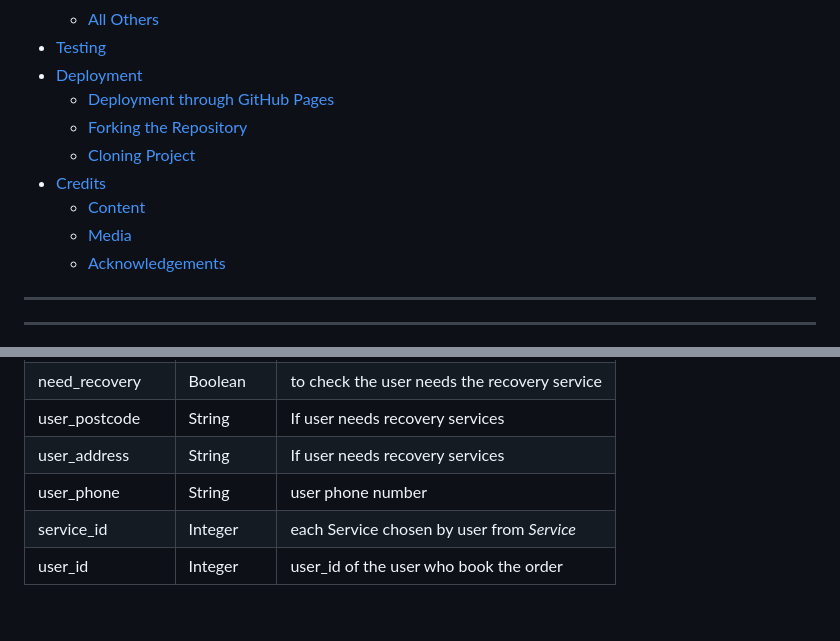
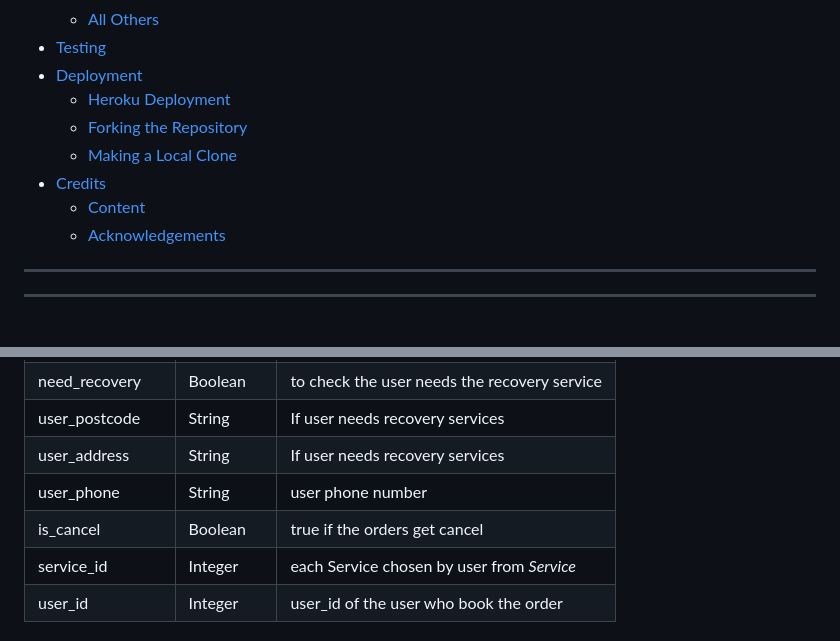
Before and after one commit to BENNI-GITHUB/project-03-Benni-Auto, a Markdown page: README.md, 2 parts joined by grey strips. Rendered like a GitHub page; blank space fills up the shorter version.

```diff
--- a/README.md
+++ b/README.md
@@ -28,12 +28,11 @@ You can find the live site [here](https://benniauto-b1eb6496d00c.herokuapp.com/)
   + [All Others](#all-others)
 + [Testing](#testing)
 + [Deployment](#deployment)
-  + [Deployment through GitHub Pages](#deployment-through-gitHub-pages)
+  + [Heroku Deployment](#heroku-deployment)
   + [Forking the Repository](#forking-the-repository)
-  + [Cloning Project](#cloning-project)
+  + [Making a Local Clone](#making-a-local-clone)
 + [Credits](#credits)
   + [Content](#content)
-  + [Media](#media)
   + [Acknowledgements](#acknowledgements)
 ---
 ---
@@ -261,6 +260,7 @@ Below is the schema for my database:
 |user_postcode          |String         |If user needs recovery services
 |user_address           |String         |If user needs recovery services
 |user_phone             |String         |user phone number
+|is_cancel              |Boolean        |true if the orders get cancel
 |service_id             |Integer        |each Service chosen by user from *Service*
 |user_id                |Integer        |user_id of the user who book the order
 
```
